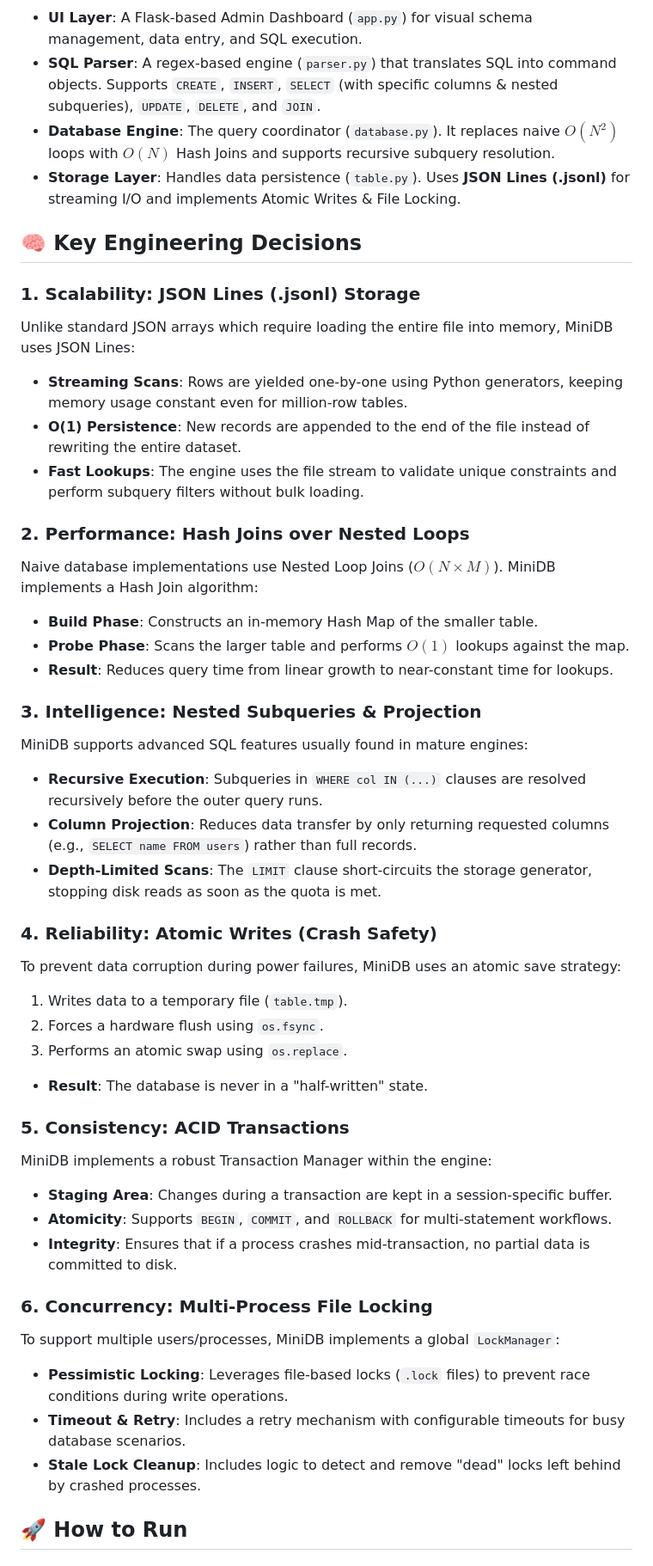
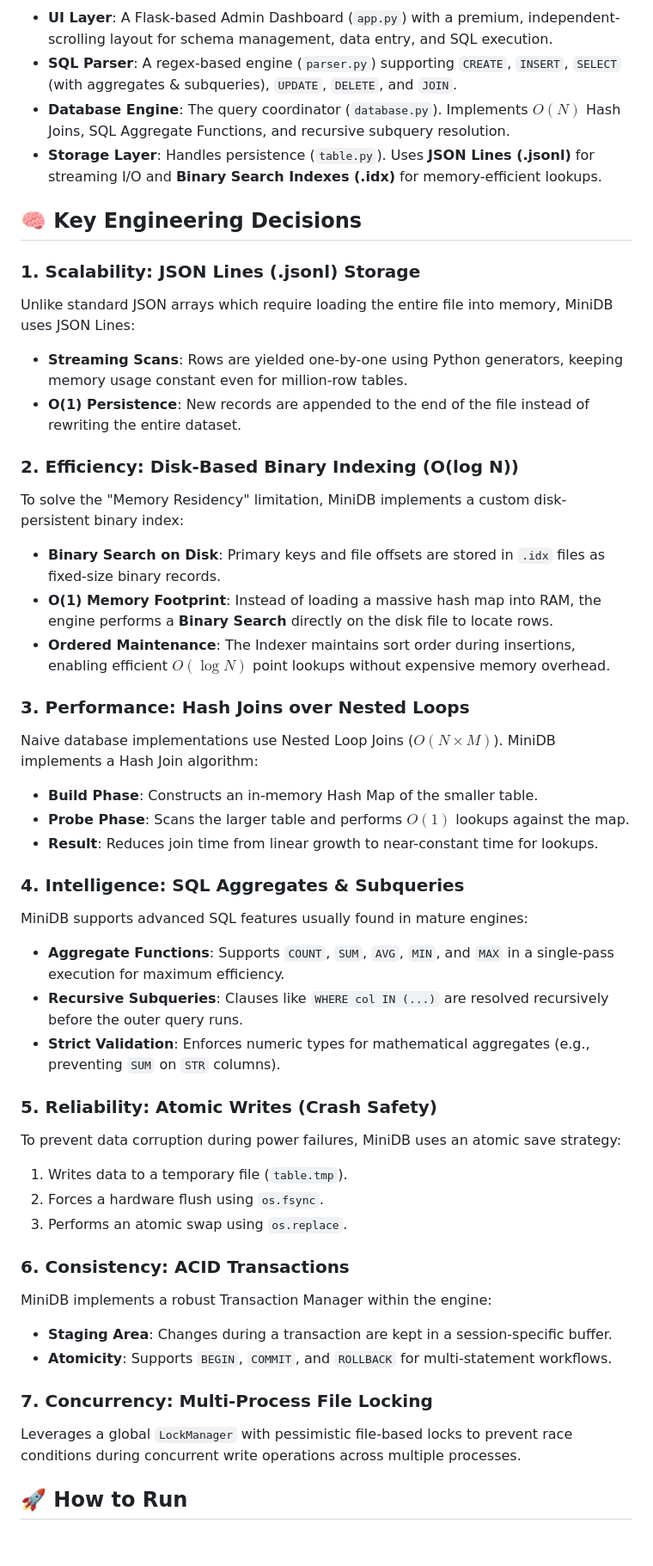
Before and after one commit to colloceo/MiniDB, a Markdown page: README.md, the part around one of its changes. Shown at 86% size. GitHub-like rendering.

Commit message:
Update README with Disk-Based Indexing and Aggregate Functions

````diff
--- a/README.md
+++ b/README.md
@@ -22,9 +19,9 @@ graph TD
 ```
 
-- **UI Layer**: A Flask-based Admin Dashboard (`app.py`) for visual schema management, data entry, and SQL execution.
-- **SQL Parser**: A regex-based engine (`parser.py`) that translates SQL into command objects. Supports `CREATE`, `INSERT`, `SELECT` (with specific columns & nested subqueries), `UPDATE`, `DELETE`, and `JOIN`.
-- **Database Engine**: The query coordinator (`database.py`). It replaces naive $O(N^2)$ loops with $O(N)$ Hash Joins and supports recursive subquery resolution.
-- **Storage Layer**: Handles data persistence (`table.py`). Uses **JSON Lines (.jsonl)** for streaming I/O and implements Atomic Writes & File Locking.
+- **UI Layer**: A Flask-based Admin Dashboard (`app.py`) with a premium, independent-scrolling layout for schema management, data entry, and SQL execution.
+- **SQL Parser**: A regex-based engine (`parser.py`) supporting `CREATE`, `INSERT`, `SELECT` (with aggregates & subqueries), `UPDATE`, `DELETE`, and `JOIN`.
+- **Database Engine**: The query coordinator (`database.py`). Implements $O(N)$ Hash Joins, SQL Aggregate Functions, and recursive subquery resolution.
+- **Storage Layer**: Handles persistence (`table.py`). Uses **JSON Lines (.jsonl)** for streaming I/O and **Binary Search Indexes (.idx)** for memory-efficient lookups.
 
 ## 🧠 Key Engineering Decisions
 
@@ -32,37 +29,37 @@ graph TD
 Unlike standard JSON arrays which require loading the entire file into memory, MiniDB uses JSON Lines:
 - **Streaming Scans**: Rows are yielded one-by-one using Python generators, keeping memory usage constant even for million-row tables.
 - **O(1) Persistence**: New records are appended to the end of the file instead of rewriting the entire dataset.
-- **Fast Lookups**: The engine uses the file stream to validate unique constraints and perform subquery filters without bulk loading.
 
-### 2. Performance: Hash Joins over Nested Loops
+### 2. Efficiency: Disk-Based Binary Indexing (O(log N))
+To solve the "Memory Residency" limitation, MiniDB implements a custom disk-persistent binary index:
+- **Binary Search on Disk**: Primary keys and file offsets are stored in `.idx` files as fixed-size binary records.
+- **O(1) Memory Footprint**: Instead of loading a massive hash map into RAM, the engine performs a **Binary Search** directly on the disk file to locate rows.
+- **Ordered Maintenance**: The Indexer maintains sort order during insertions, enabling efficient $O(\log N)$ point lookups without expensive memory overhead.
+
+### 3. Performance: Hash Joins over Nested Loops
 Naive database implementations use Nested Loop Joins ($O(N \times M)$). MiniDB implements a Hash Join algorithm:
 - **Build Phase**: Constructs an in-memory Hash Map of the smaller table.
 - **Probe Phase**: Scans the larger table and performs $O(1)$ lookups against the map.
-- **Result**: Reduces query time from linear growth to near-constant time for lookups.
+- **Result**: Reduces join time from linear growth to near-constant time for lookups.
 
-### 3. Intelligence: Nested Subqueries & Projection
+### 4. Intelligence: SQL Aggregates & Subqueries
 MiniDB supports advanced SQL features usually found in mature engines:
-- **Recursive Execution**: Subqueries in `WHERE col IN (...)` clauses are resolved recursively before the outer query runs.
-- **Column Projection**: Reduces data transfer by only returning requested columns (e.g., `SELECT name FROM users`) rather than full records.
-- **Depth-Limited Scans**: The `LIMIT` clause short-circuits the storage generator, stopping disk reads as soon as the quota is met.
+- **Aggregate Functions**: Supports `COUNT`, `SUM`, `AVG`, `MIN`, and `MAX` in a single-pass execution for maximum efficiency.
+- **Recursive Subqueries**: Clauses like `WHERE col IN (...)` are resolved recursively before the outer query runs.
+- **Strict Validation**: Enforces numeric types for mathematical aggregates (e.g., preventing `SUM` on `STR` columns).
 
-### 4. Reliability: Atomic Writes (Crash Safety)
+### 5. Reliability: Atomic Writes (Crash Safety)
 To prevent data corruption during power failures, MiniDB uses an atomic save strategy:
 1. Writes data to a temporary file (`table.tmp`).
 2. Forces a hardware flush using `os.fsync`.
 3. Performs an atomic swap using `os.replace`.
-- **Result**: The database is never in a "half-written" state.
 
-### 5. Consistency: ACID Transactions
+### 6. Consistency: ACID Transactions
 MiniDB implements a robust Transaction Manager within the engine:
 - **Staging Area**: Changes during a transaction are kept in a session-specific buffer.
 - **Atomicity**: Supports `BEGIN`, `COMMIT`, and `ROLLBACK` for multi-statement workflows.
-- **Integrity**: Ensures that if a process crashes mid-transaction, no partial data is committed to disk.
 
-### 6. Concurrency: Multi-Process File Locking
-To support multiple users/processes, MiniDB implements a global `LockManager`:
-- **Pessimistic Locking**: Leverages file-based locks (`.lock` files) to prevent race conditions during write operations.
-- **Timeout & Retry**: Includes a retry mechanism with configurable timeouts for busy database scenarios.
-- **Stale Lock Cleanup**: Includes logic to detect and remove "dead" locks left behind by crashed processes.
+### 7. Concurrency: Multi-Process File Locking
+Leverages a global `LockManager` with pessimistic file-based locks to prevent race conditions during concurrent write operations across multiple processes.
 
 ## 🚀 How to Run
````
Also changed, not shown: other parts of README.md (+8 -40 lines).
